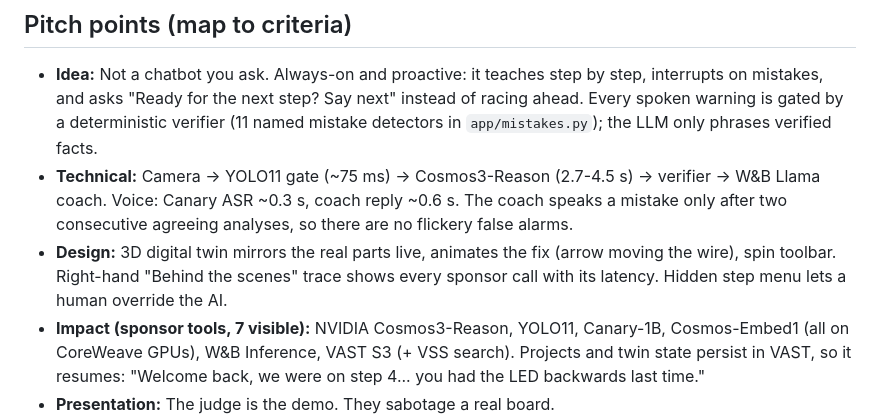
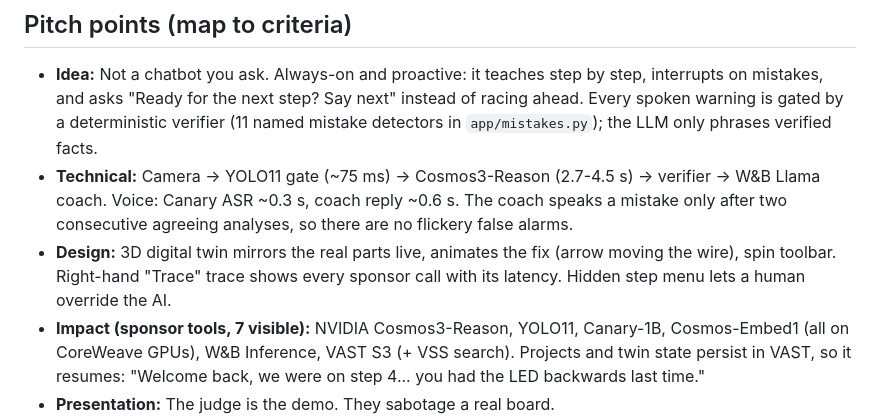
Before and after one commit to itsfaraazak/VAST_AI_Challenge_Hackathon, a Markdown page: docs/DEMO_SCRIPT.md, the part around the change. Rendered like a GitHub page.

Commit message:
Demo script: match UI wording (Trace tab)

```diff
--- a/docs/DEMO_SCRIPT.md
+++ b/docs/DEMO_SCRIPT.md
@@ -8,7 +8,7 @@ Round 1 = 2 min at the table. Top 5 = 3 min on stage. Demos beat slides: the jud
 ## Pitch points (map to criteria)
 - **Idea:** Not a chatbot you ask. Always-on and proactive: it teaches step by step, interrupts on mistakes, and asks "Ready for the next step? Say next" instead of racing ahead. Every spoken warning is gated by a deterministic verifier (11 named mistake detectors in `app/mistakes.py`); the LLM only phrases verified facts.
 - **Technical:** Camera -> YOLO11 gate (~75 ms) -> Cosmos3-Reason (2.7-4.5 s) -> verifier -> W&B Llama coach. Voice: Canary ASR ~0.3 s, coach reply ~0.6 s. The coach speaks a mistake only after two consecutive agreeing analyses, so there are no flickery false alarms.
-- **Design:** 3D digital twin mirrors the real parts live, animates the fix (arrow moving the wire), spin toolbar. Right-hand "Behind the scenes" trace shows every sponsor call with its latency. Hidden step menu lets a human override the AI.
+- **Design:** 3D digital twin mirrors the real parts live, animates the fix (arrow moving the wire), spin toolbar. Right-hand "Trace" trace shows every sponsor call with its latency. Hidden step menu lets a human override the AI.
 - **Impact (sponsor tools, 7 visible):** NVIDIA Cosmos3-Reason, YOLO11, Canary-1B, Cosmos-Embed1 (all on CoreWeave GPUs), W&B Inference, VAST S3 (+ VSS search). Projects and twin state persist in VAST, so it resumes: "Welcome back, we were on step 4... you had the LED backwards last time."
 - **Presentation:** The judge is the demo. They sabotage a real board.
 
```
